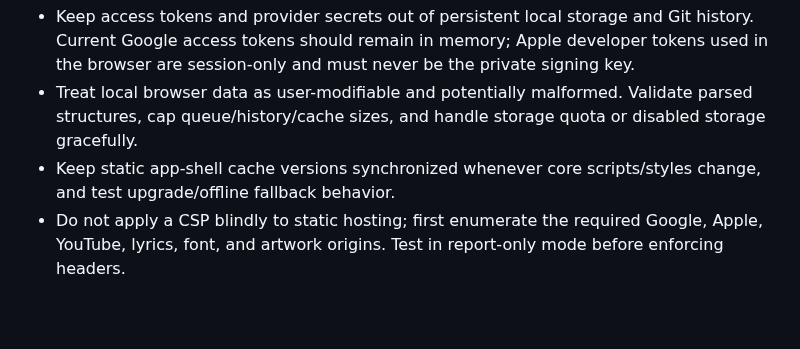
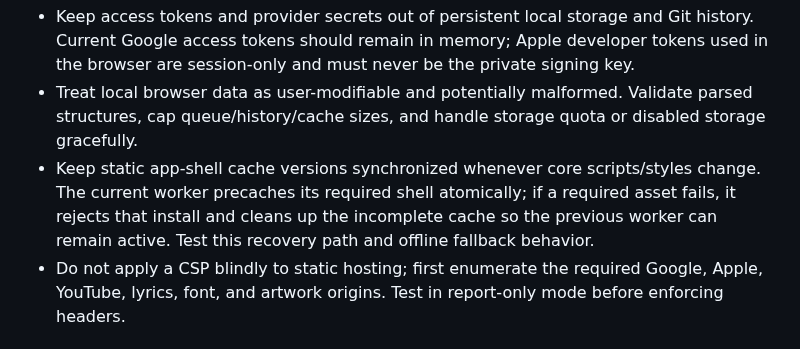
Before and after one commit to GUA-F1Y/EUPHONIA, a Markdown page: docs/engineering-resources.md, the part around the change. Rendered like a GitHub page; blank space fills up the shorter version.

Commit message:
docs: document atomic service worker update behavior

```diff
--- a/docs/engineering-resources.md
+++ b/docs/engineering-resources.md
@@ -61,7 +61,7 @@ Implementation guardrails:
 Implementation guardrails:
 - Keep access tokens and provider secrets out of persistent local storage and Git history. Current Google access tokens should remain in memory; Apple developer tokens used in the browser are session-only and must never be the private signing key.
 - Treat local browser data as user-modifiable and potentially malformed. Validate parsed structures, cap queue/history/cache sizes, and handle storage quota or disabled storage gracefully.
-- Keep static app-shell cache versions synchronized whenever core scripts/styles change, and test upgrade/offline fallback behavior.
+- Keep static app-shell cache versions synchronized whenever core scripts/styles change. The current worker precaches its required shell atomically; if a required asset fails, it rejects that install and cleans up the incomplete cache so the previous worker can remain active. Test this recovery path and offline fallback behavior.
 - Do not apply a CSP blindly to static hosting; first enumerate the required Google, Apple, YouTube, lyrics, font, and artwork origins. Test in report-only mode before enforcing headers.
 
 ## 4. Automated testing and release quality
```
